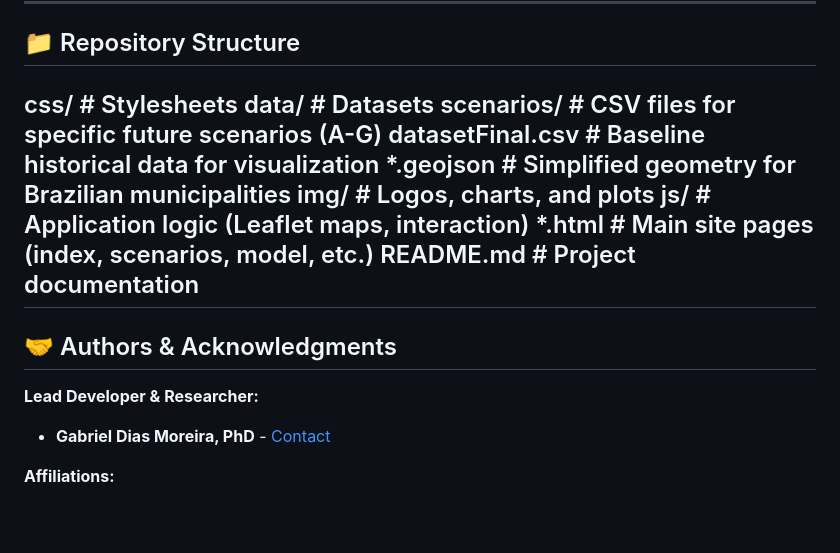
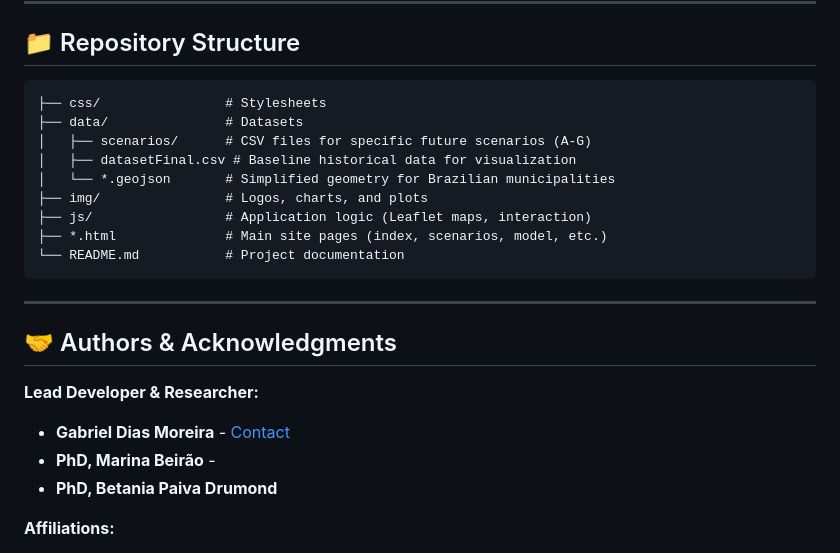
Before and after one commit to Dias0202/yfv_riskModel_brazil_beta1.0, a Markdown page: README.md, the part around the change. Drawn GitHub-style; blank space fills up the shorter version.

Commit message:
Update README structure and author section

````diff
--- a/README.md
+++ b/README.md
@@ -80,21 +80,27 @@ This is a static web project (HTML/CSS/JS). You don't need a backend server to r
 ---
 
 ## 📁 Repository Structure
-  css/ # Stylesheets
-  data/ # Datasets
-  scenarios/ # CSV files for specific future scenarios (A-G)
-  datasetFinal.csv # Baseline historical data for visualization
-  *.geojson # Simplified geometry for Brazilian municipalities
-  img/ # Logos, charts, and plots
-  js/ # Application logic (Leaflet maps, interaction)
-  *.html # Main site pages (index, scenarios, model, etc.)
-  README.md # Project documentation
+
+```text
+├── css/                # Stylesheets
+├── data/               # Datasets
+│   ├── scenarios/      # CSV files for specific future scenarios (A-G)
+│   ├── datasetFinal.csv # Baseline historical data for visualization
+│   └── *.geojson       # Simplified geometry for Brazilian municipalities
+├── img/                # Logos, charts, and plots
+├── js/                 # Application logic (Leaflet maps, interaction)
+├── *.html              # Main site pages (index, scenarios, model, etc.)
+└── README.md           # Project documentation
+```
+
 ---
 
 ## 🤝 Authors & Acknowledgments
 
 **Lead Developer & Researcher:**
-* **Gabriel Dias Moreira, PhD** - [Contact](mailto:gabriel.dias05082000@gmail.com)
+* **Gabriel Dias Moreira** - [Contact](mailto:gabriel.dias05082000@gmail.com)
+* **PhD, Marina Beirão** -
+* **PhD, Betania Paiva Drumond**
 
 **Affiliations:**
 * Virus Laboratory - UFMG (Universidade Federal de Minas Gerais)
````
